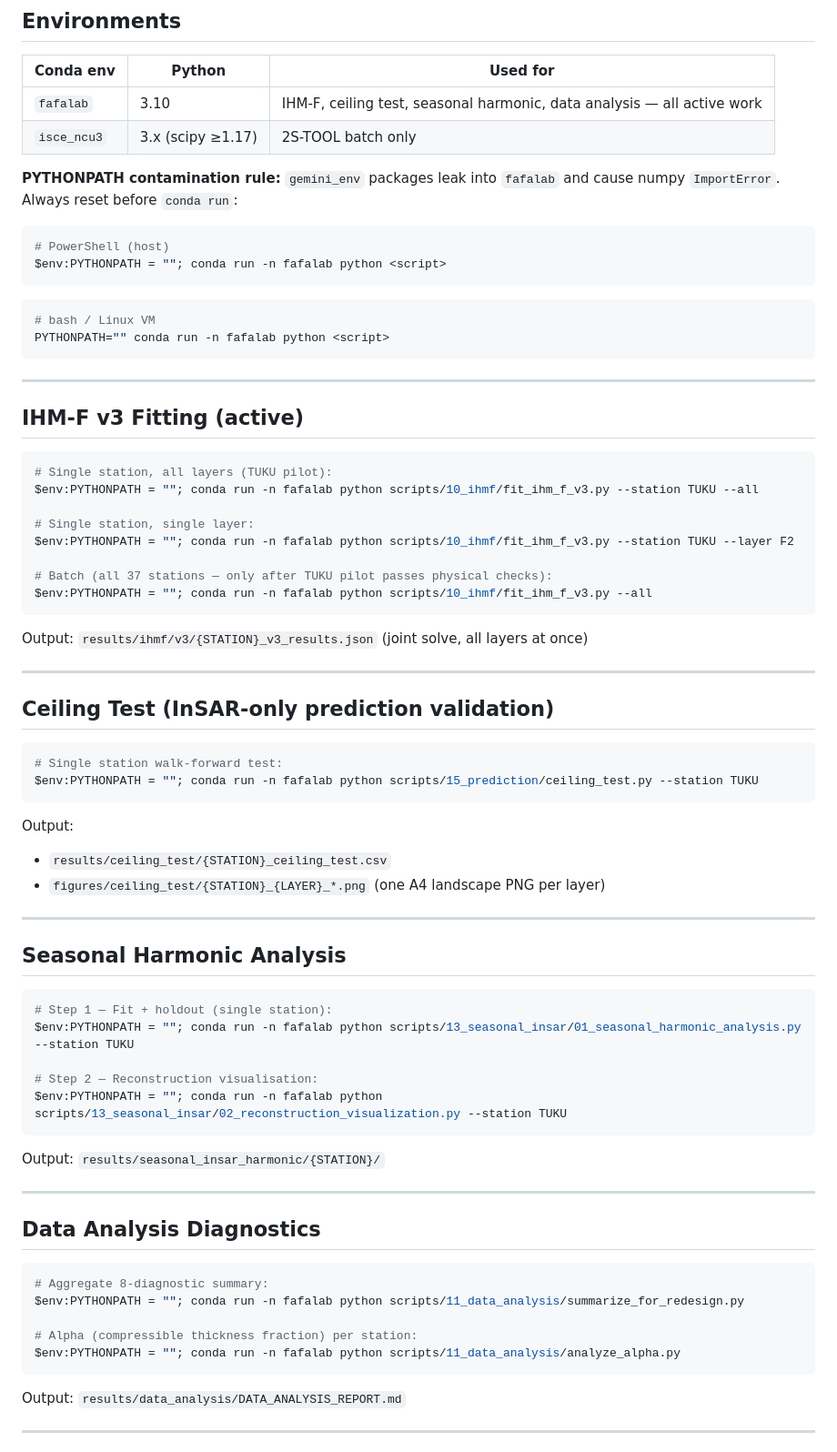
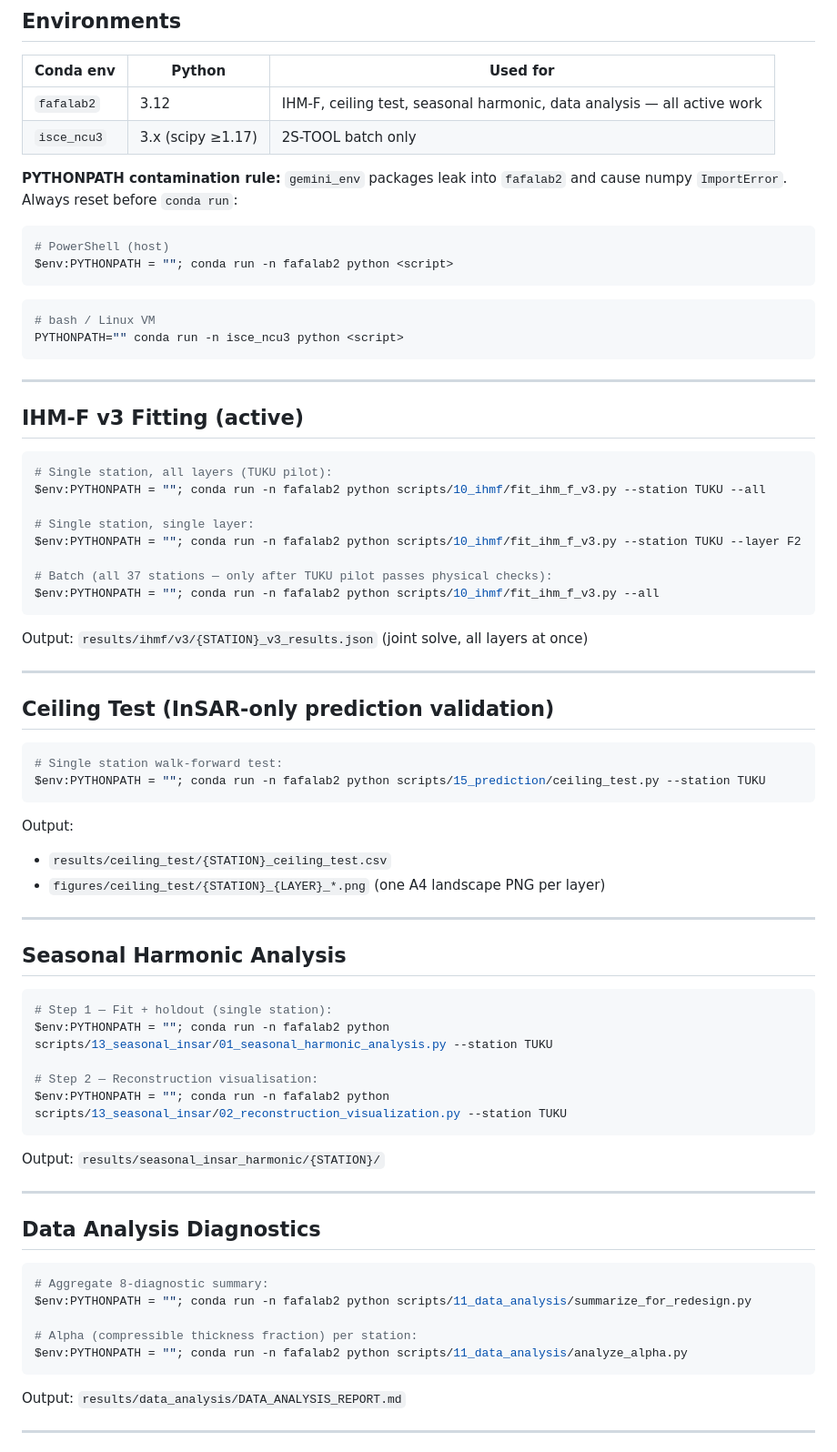
Before and after one commit to david-ncu2019/manuscript002, a Markdown page: docs/run_commands.md, the part around one of its changes. Shown at 91% size. GitHub-like rendering.

````diff
--- a/docs/run_commands.md
+++ b/docs/run_commands.md
@@ -7,19 +7,19 @@
 
 | Conda env | Python | Used for |
 |-----------|--------|---------|
-| `fafalab` | 3.10 | IHM-F, ceiling test, seasonal harmonic, data analysis — all active work |
+| `fafalab2` | 3.12 | IHM-F, ceiling test, seasonal harmonic, data analysis — all active work |
 | `isce_ncu3` | 3.x (scipy ≥1.17) | 2S-TOOL batch only |
 
-**PYTHONPATH contamination rule:** `gemini_env` packages leak into `fafalab` and cause numpy `ImportError`. Always reset before `conda run`:
+**PYTHONPATH contamination rule:** `gemini_env` packages leak into `fafalab2` and cause numpy `ImportError`. Always reset before `conda run`:
 
 ```powershell
 # PowerShell (host)
-$env:PYTHONPATH = ""; conda run -n fafalab python <script>
+$env:PYTHONPATH = ""; conda run -n fafalab2 python <script>
 ```
 
 ```bash
 # bash / Linux VM
-PYTHONPATH="" conda run -n fafalab python <script>
+PYTHONPATH="" conda run -n isce_ncu3 python <script>
 ```
 
 ---
@@ -28,13 +28,13 @@ PYTHONPATH="" conda run -n fafalab python <script>
 
 ```powershell
 # Single station, all layers (TUKU pilot):
-$env:PYTHONPATH = ""; conda run -n fafalab python scripts/10_ihmf/fit_ihm_f_v3.py --station TUKU --all
+$env:PYTHONPATH = ""; conda run -n fafalab2 python scripts/10_ihmf/fit_ihm_f_v3.py --station TUKU --all
 
 # Single station, single layer:
-$env:PYTHONPATH = ""; conda run -n fafalab python scripts/10_ihmf/fit_ihm_f_v3.py --station TUKU --layer F2
+$env:PYTHONPATH = ""; conda run -n fafalab2 python scripts/10_ihmf/fit_ihm_f_v3.py --station TUKU --layer F2
 
 # Batch (all 37 stations — only after TUKU pilot passes physical checks):
-$env:PYTHONPATH = ""; conda run -n fafalab python scripts/10_ihmf/fit_ihm_f_v3.py --all
+$env:PYTHONPATH = ""; conda run -n fafalab2 python scripts/10_ihmf/fit_ihm_f_v3.py --all
 ```
 
 Output: `results/ihmf/v3/{STATION}_v3_results.json` (joint solve, all layers at once)
@@ -45,7 +45,7 @@ Output: `results/ihmf/v3/{STATION}_v3_results.json` (joint solve, all layers at
 
 ```powershell
 # Single station walk-forward test:
-$env:PYTHONPATH = ""; conda run -n fafalab python scripts/15_prediction/ceiling_test.py --station TUKU
+$env:PYTHONPATH = ""; conda run -n fafalab2 python scripts/15_prediction/ceiling_test.py --station TUKU
 ```
 
 Output:
@@ -58,10 +58,10 @@ Output:
 
 ```powershell
 # Step 1 — Fit + holdout (single station):
-$env:PYTHONPATH = ""; conda run -n fafalab python scripts/13_seasonal_insar/01_seasonal_harmonic_analysis.py --station TUKU
+$env:PYTHONPATH = ""; conda run -n fafalab2 python scripts/13_seasonal_insar/01_seasonal_harmonic_analysis.py --station TUKU
 
 # Step 2 — Reconstruction visualisation:
-$env:PYTHONPATH = ""; conda run -n fafalab python scripts/13_seasonal_insar/02_reconstruction_visualization.py --station TUKU
+$env:PYTHONPATH = ""; conda run -n fafalab2 python scripts/13_seasonal_insar/02_reconstruction_visualization.py --station TUKU
 ```
 
 Output: `results/seasonal_insar_harmonic/{STATION}/`
@@ -72,10 +72,10 @@ Output: `results/seasonal_insar_harmonic/{STATION}/`
 
 ```powershell
 # Aggregate 8-diagnostic summary:
-$env:PYTHONPATH = ""; conda run -n fafalab python scripts/11_data_analysis/summarize_for_redesign.py
+$env:PYTHONPATH = ""; conda run -n fafalab2 python scripts/11_data_analysis/summarize_for_redesign.py
 
 # Alpha (compressible thickness fraction) per station:
-$env:PYTHONPATH = ""; conda run -n fafalab python scripts/11_data_analysis/analyze_alpha.py
+$env:PYTHONPATH = ""; conda run -n fafalab2 python scripts/11_data_analysis/analyze_alpha.py
 ```
 
 Output: `results/data_analysis/DATA_ANALYSIS_REPORT.md`
````
Also changed, not shown: other parts of docs/run_commands.md (+8 -8 lines), AGENTS.md (+5 -5 lines), CLAUDE.md (+5 -5 lines).
